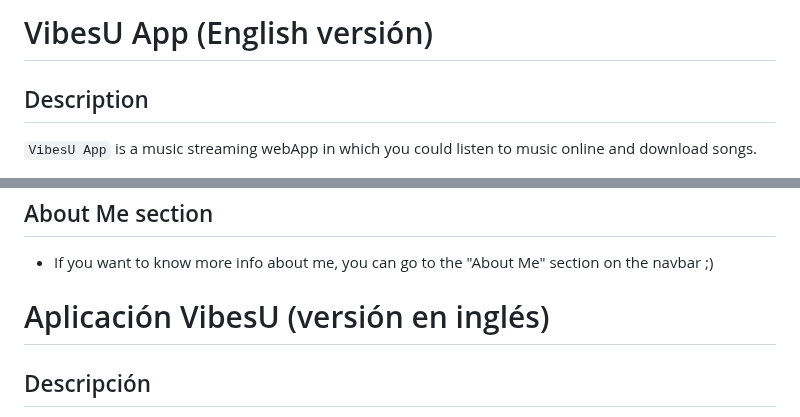
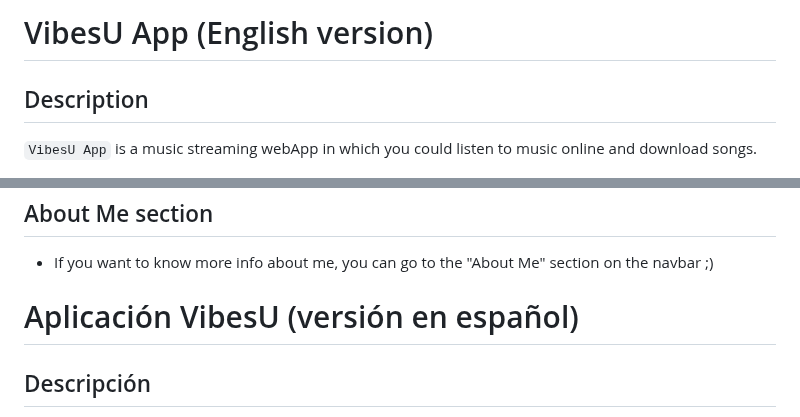
Before and after one commit to carrizoja/vibesUApp, a Markdown page: README.md, 2 parts joined by grey strips. Drawn GitHub-style.

Commit message:
Entrega Final V1.1

```diff
--- a/README.md
+++ b/README.md
@@ -1,4 +1,4 @@
-# VibesU App (English versión)
+# VibesU App (English version)
 
 ## Description
 
@@ -82,7 +82,7 @@ password: Sietepalabras155
 * If you want to know more info about me, you can go to the "About Me" section on the navbar ;)
 
 
-# Aplicación VibesU (versión en inglés)
+# Aplicación VibesU (versión en español)
 
 ## Descripción
 
```
